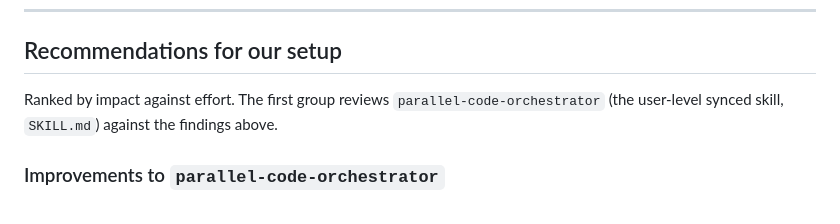
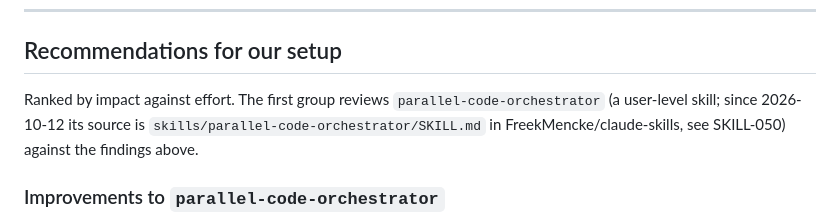
Before and after one commit to FreekMencke/claude-kb, a Markdown page: kb-orchestration.md, the part around the change. Drawn GitHub-style.

```diff
--- a/kb-orchestration.md
+++ b/kb-orchestration.md
@@ -1067,7 +1067,7 @@ So spending N× tokens on parallel attempts pays only when you have an executabl
 
 ## Recommendations for our setup
 
-Ranked by impact against effort. The first group reviews `parallel-code-orchestrator` (the user-level synced skill, `SKILL.md`) against the findings above.
+Ranked by impact against effort. The first group reviews `parallel-code-orchestrator` (a user-level skill; since 2026-10-12 its source is `skills/parallel-code-orchestrator/SKILL.md` in FreekMencke/claude-skills, see SKILL-050) against the findings above.
 
 ### Improvements to `parallel-code-orchestrator`
 
```
Also changed, not shown: HANDOFF.md (+11 -2 lines), kb-repo-agents.md (+1 -1 lines).
